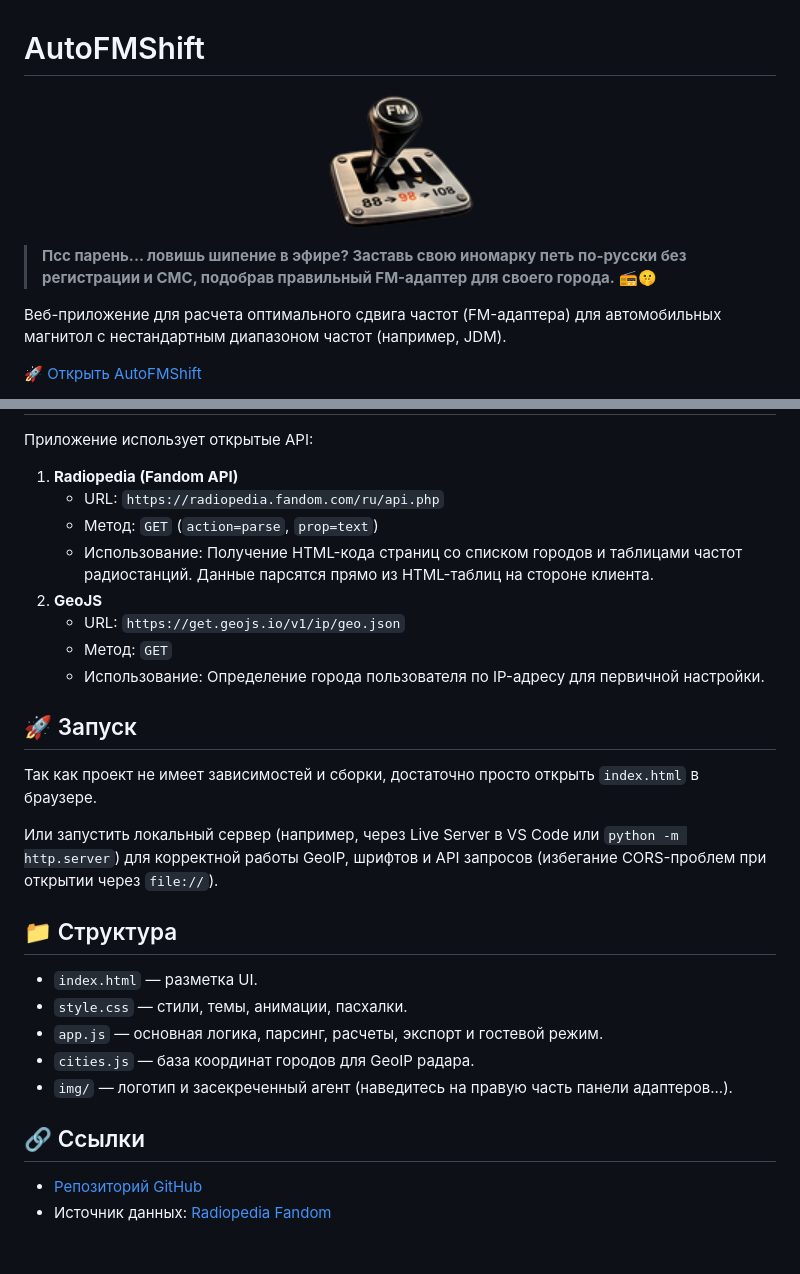
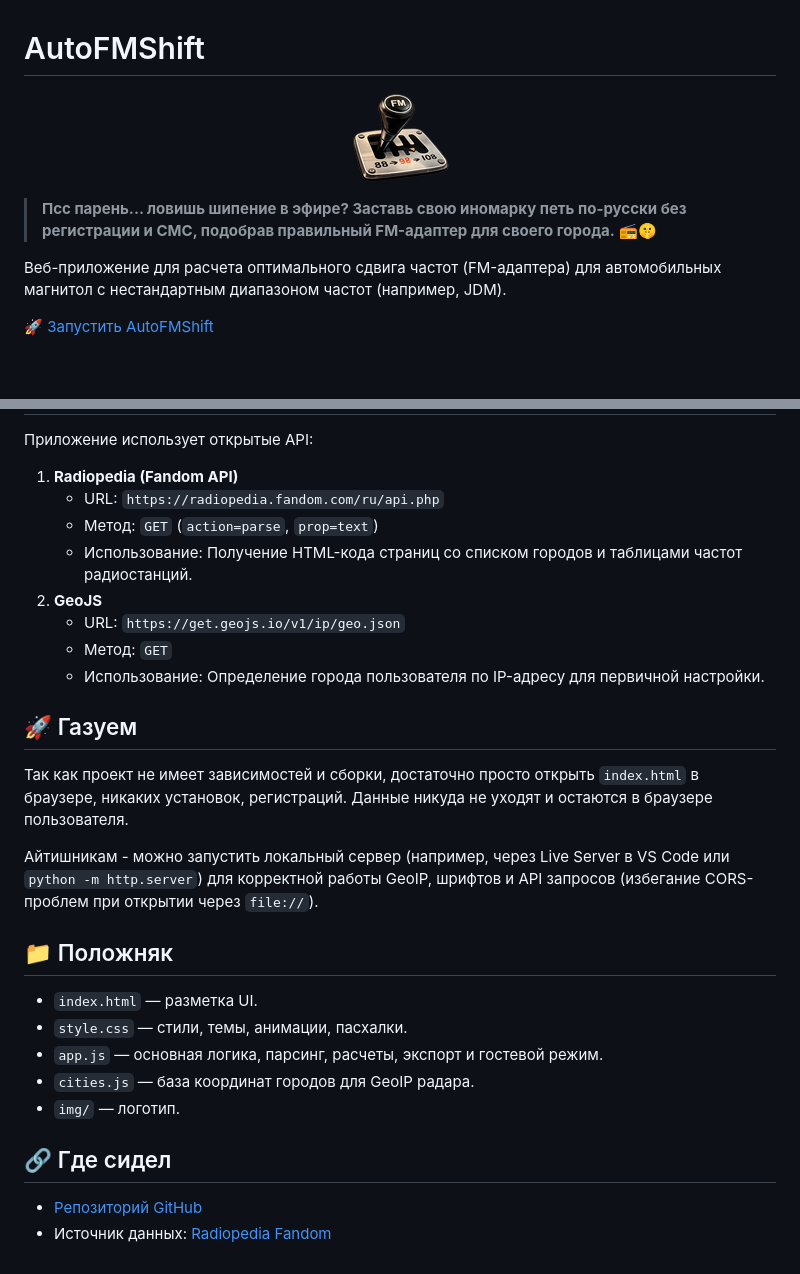
Before and after one commit to tabookot/AutoFMShift, a Markdown page: README.md, 2 parts joined by grey strips. GitHub-like rendering; blank space fills up the shorter version.

```diff
--- a/README.md
+++ b/README.md
@@ -1,12 +1,12 @@
 # AutoFMShift
 
 <p align="center">
-  <img src="img/logo_100.png" width="150" alt="AutoFMShift Logo">
+  <img src="img/logo_100.png" width="100" alt="AutoFMShift Logo">
 </p>
 
 > **Псс парень... ловишь шипение в эфире? Заставь свою иномарку петь по-русски без регистрации и СМС, подобрав правильный FM-адаптер для своего города.** 📻🤫
 
 Веб-приложение для расчета оптимального сдвига частот (FM-адаптера) для автомобильных магнитол с нестандартным диапазоном частот (например, JDM).
 
-<a href="https://tabookot.github.io/AutoFMShift/" style="display: inline-block; padding: 10px 24px; font-size: 16px; font-weight: bold; color: #ffffff; background-color: #1d9bf0; text-decoration: none; border-radius: 8px;">🚀 Открыть AutoFMShift</a>
+<a href="https://tabookot.github.io/AutoFMShift/" style="display: inline-block; padding: 10px 24px; font-size: 16px; font-weight: bold; color: #ffffff; background-color: #1d9bf0; text-decoration: none; border-radius: 8px;">🚀 Запустить AutoFMShift</a>
 
@@ -69,27 +67,27 @@
 1. **Radiopedia (Fandom API)**
    * URL: `https://radiopedia.fandom.com/ru/api.php`
    * Метод: `GET` (`action=parse`, `prop=text`)
-   * Использование: Получение HTML-кода страниц со списком городов и таблицами частот радиостанций. Данные парсятся прямо из HTML-таблиц на стороне клиента.
+   * Использование: Получение HTML-кода страниц со списком городов и таблицами частот радиостанций.
 2. **GeoJS**
    * URL: `https://get.geojs.io/v1/ip/geo.json`
    * Метод: `GET`
    * Использование: Определение города пользователя по IP-адресу для первичной настройки.
 
-## 🚀 Запуск
+## 🚀 Газуем
 
-Так как проект не имеет зависимостей и сборки, достаточно просто открыть `index.html` в браузере.
+Так как проект не имеет зависимостей и сборки, достаточно просто открыть `index.html` в браузере, никаких установок, регистраций. Данные никуда не уходят и остаются в браузере пользователя.
 
-Или запустить локальный сервер (например, через Live Server в VS Code или `python -m http.server`) для корректной работы GeoIP, шрифтов и API запросов (избегание CORS-проблем при открытии через `file://`).
+Айтишникам - можно запустить локальный сервер (например, через Live Server в VS Code или `python -m http.server`) для корректной работы GeoIP, шрифтов и API запросов (избегание CORS-проблем при открытии через `file://`).
 
-## 📁 Структура
+## 📁 Положняк
 
 * `index.html` — разметка UI.
 * `style.css` — стили, темы, анимации, пасхалки.
 * `app.js` — основная логика, парсинг, расчеты, экспорт и гостевой режим.
 * `cities.js` — база координат городов для GeoIP радара.
-* `img/` — логотип и засекреченный агент (наведитесь на правую часть панели адаптеров...).
+* `img/` — логотип.
 
-## 🔗 Ссылки
+## 🔗 Где сидел
 
 * [Репозиторий GitHub](https://github.com/tabookot/AutoFMShift)
 * Источник данных: [Radiopedia Fandom](https://radiopedia.fandom.com/ru/)
```
Also changed, not shown: other parts of README.md (+22 -24 lines).
